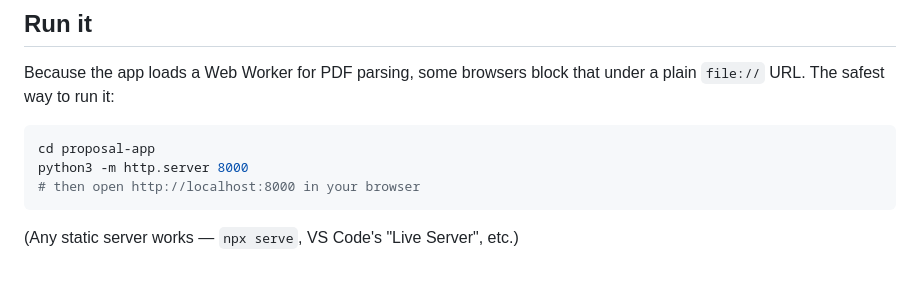
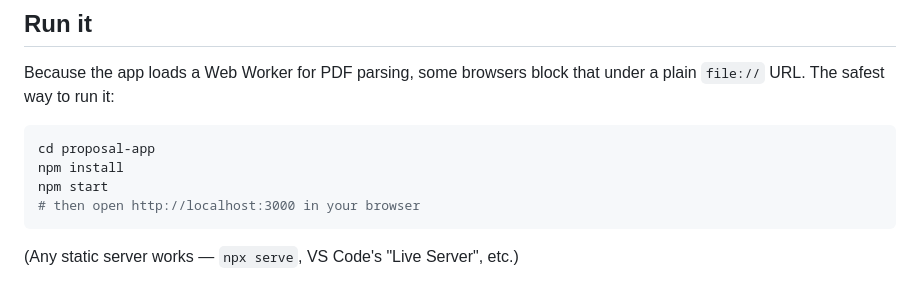
Before and after one commit to Siva-Krishna-007/congenial-octo-garbanzo, a Markdown page: README.md, the part around the change. GitHub-like rendering.

````diff
--- a/README.md
+++ b/README.md
@@ -19,8 +19,9 @@ under a plain `file://` URL. The safest way to run it:
 
 ```bash
 cd proposal-app
-python3 -m http.server 8000
-# then open http://localhost:8000 in your browser
+npm install
+npm start
+# then open http://localhost:3000 in your browser
 ```
 
 (Any static server works — `npx serve`, VS Code's "Live Server", etc.)
````
